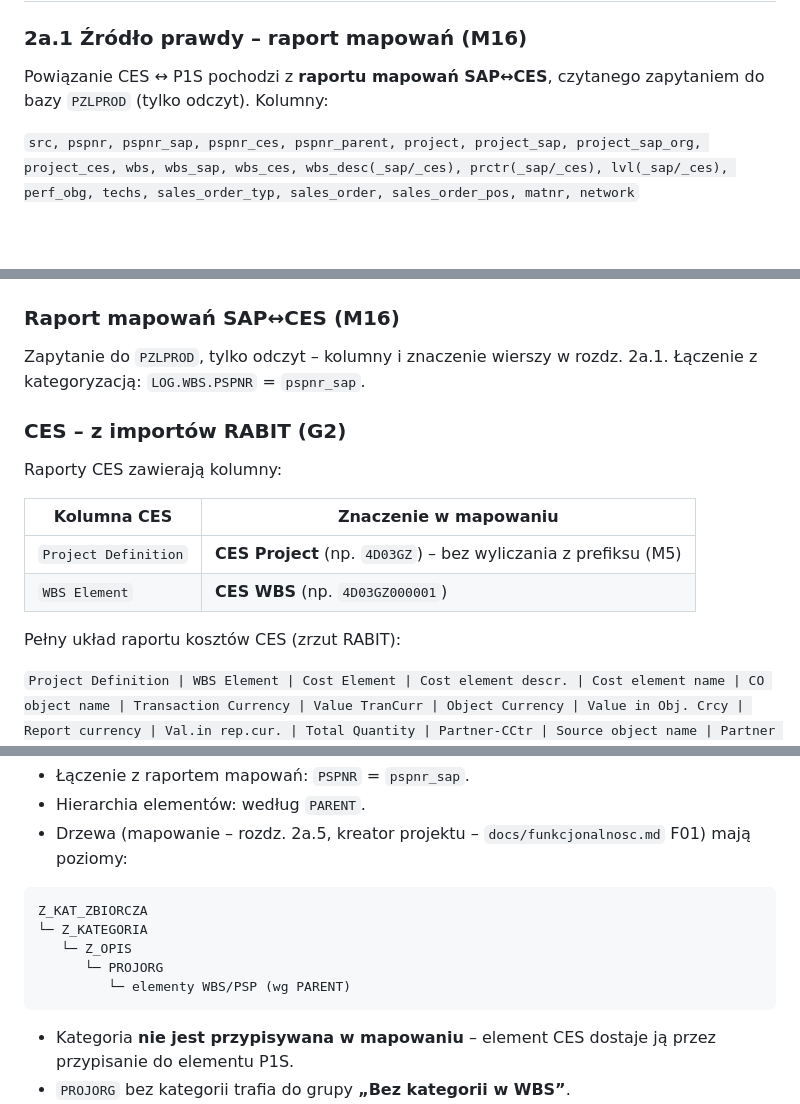
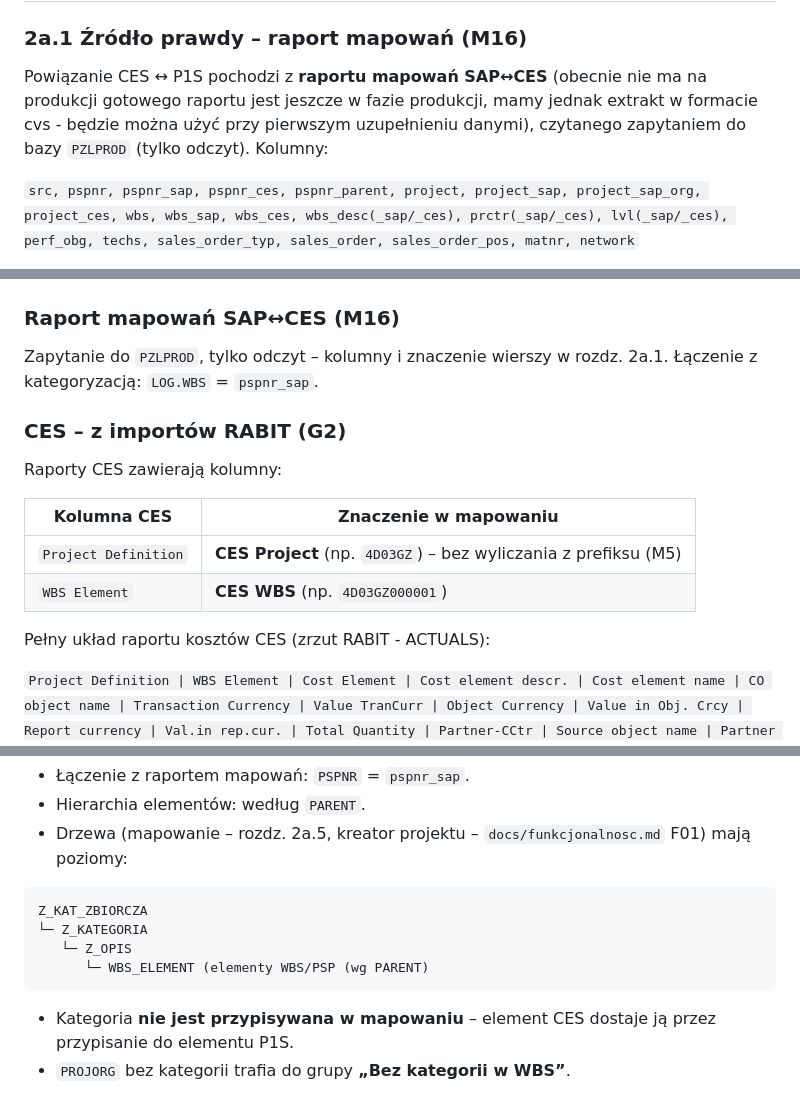
Before and after one commit to skrobi/ahd, a Markdown page: docs/mapowanie-ces-p1s.md, 3 parts joined by grey strips. Rendered like a GitHub page; blank space fills up the shorter version.

````diff
--- a/docs/mapowanie-ces-p1s.md
+++ b/docs/mapowanie-ces-p1s.md
@@ -38,7 +38,7 @@ P1S. Nie pokazuje kosztów – kwoty i drzewo kosztów to inny etap.
 
 ### 2a.1 Źródło prawdy – raport mapowań (M16)
 
-Powiązanie CES ↔ P1S pochodzi z **raportu mapowań SAP↔CES**, czytanego zapytaniem do bazy `PZLPROD`
+Powiązanie CES ↔ P1S pochodzi z **raportu mapowań SAP↔CES** (obecnie nie ma na produkcji gotowego raportu jest jeszcze w fazie produkcji, mamy jednak extrakt w formacie cvs - będzie można użyć przy pierwszym uzupełnieniu danymi), czytanego zapytaniem do bazy `PZLPROD`
 (tylko odczyt). Kolumny:
 
 `src, pspnr, pspnr_sap, pspnr_ces, pspnr_parent, project, project_sap, project_sap_org, project_ces, wbs,
@@ -255,7 +255,7 @@ Ryzyka SQLite na udziale sieciowym i sposób ich ograniczenia:
 ### Raport mapowań SAP↔CES (M16)
 
 Zapytanie do `PZLPROD`, tylko odczyt – kolumny i znaczenie wierszy w rozdz. 2a.1. Łączenie z kategoryzacją:
-`LOG.WBS.PSPNR` = `pspnr_sap`.
+`LOG.WBS` = `pspnr_sap`.
 
 ### CES – z importów RABIT (G2)
 
@@ -266,7 +266,7 @@ Raporty CES zawierają kolumny:
 | `Project Definition` | **CES Project** (np. `4D03GZ`) – bez wyliczania z prefiksu (M5) |
 | `WBS Element` | **CES WBS** (np. `4D03GZ000001`) |
 
-Pełny układ raportu kosztów CES (zrzut RABIT):
+Pełny układ raportu kosztów CES (zrzut RABIT - ACTUALS):
 
 `Project Definition | WBS Element | Cost Element | Cost element descr. | Cost element name | CO object name |
 Transaction Currency | Value TranCurr | Object Currency | Value in Obj. Crcy | Report currency | Val.in rep.cur. |
@@ -338,8 +338,7 @@ Kolumny istotne dla modelu: `PSPNR`, `PROJECT`, `PROJORG`, `WBS_ELEMENT`, `PRCTR
 Z_KAT_ZBIORCZA
 └─ Z_KATEGORIA
    └─ Z_OPIS
-      └─ PROJORG
-         └─ elementy WBS/PSP (wg PARENT)
+      └─ WBS_ELEMENT (elementy WBS/PSP (wg PARENT)
 ```
 
 - Kategoria **nie jest przypisywana w mapowaniu** – element CES dostaje ją przez przypisanie do elementu P1S.
````
Also changed, not shown: other parts of docs/mapowanie-ces-p1s.md (+2 -18 lines).
